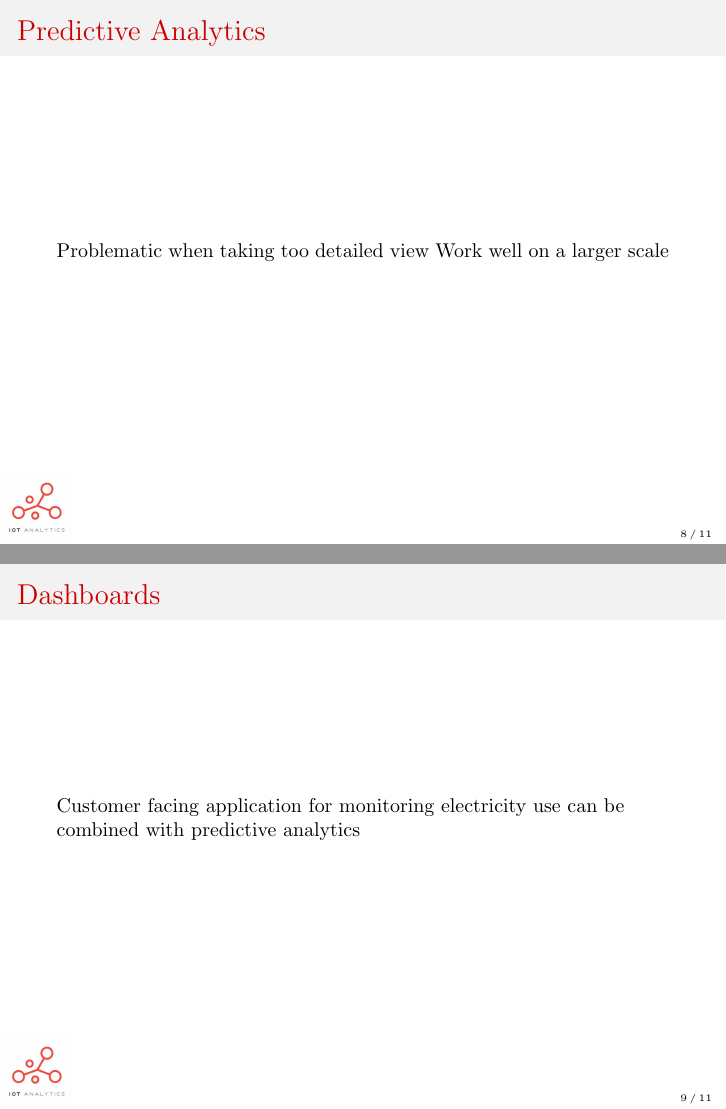
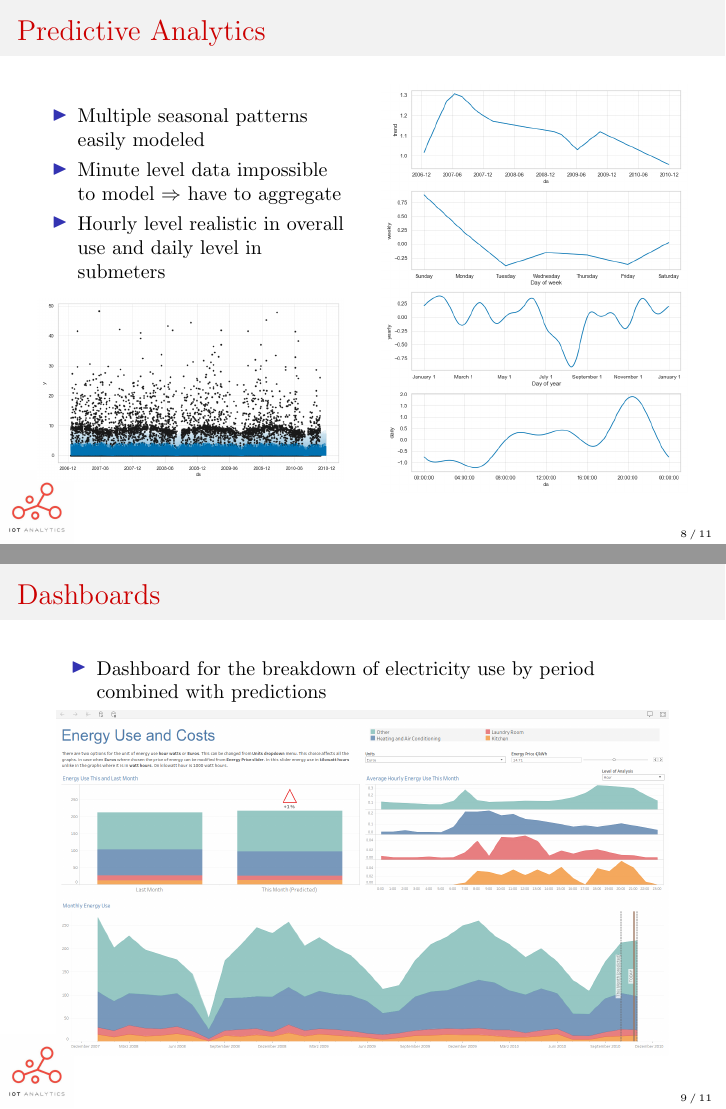
Before and after one commit to TuomoKareoja/iot-domain-exploration, LaTeX slides (reports/presentation.tex): pages 8 and 9 of 11, joined at a grey line. Compiled offline with pdfLaTeX.

Commit message:
Presentation ready

```diff
--- a/reports/presentation.tex
+++ b/reports/presentation.tex
@@ -29,6 +29,7 @@
 \usepackage{graphicx} % Allows including images
 \usepackage{booktabs} % Allows the use of \toprule, \midrule and \bottomrule in tables
 \usepackage{tikz} % Allows the use of \toprule, \midrule and \bottomrule in tables
+\usepackage{hyperref}
 
 \usetheme{default}
 % \usetheme{AnnArbor}
@@ -266,8 +267,31 @@ This mean we can\ldots
 \begin{frame}
 \frametitle{Predictive Analytics}
 
-Problematic when taking too detailed view
-Work well on a larger scale
+\begin{columns}[c] % The "c" option specifies centered vertical alignment while the "t" option is used for top vertical alignment
+
+\column{.5\textwidth} % Left column and width
+
+\begin{itemize}
+    \item Multiple seasonal patterns easily modeled
+    \item Minute level data impossible to model \(\Rightarrow \) have to aggregate
+    \item Hourly level realistic in overall use and daily level in submeters
+\end{itemize}
+
+\medskip
+{
+    \centering
+    \includegraphics[width=\textwidth,height=\textheight,keepaspectratio]{prophet_forecast.png}
+    \par
+}
+
+\column{.5\textwidth} % Right column and width
+{
+    \centering
+    \includegraphics[width=\textwidth,height=\textheight,keepaspectratio]{prophet_components.png}
+    \par
+}
+
+\end{columns}
 
 \end{frame}
 
@@ -278,5 +302,12 @@ Work well on a larger scale
 \begin{frame}
 \frametitle{Dashboards}
 
-Customer facing application for monitoring electricity use
-can be combined with predictive analytics
+\begin{itemize}
+    \item
+        \href{https://eu-west-1a.online.tableau.com/\#/site/tuomokareoja/views/EnergyUseandCosts/EnergyUseandCosts/}{Dashboard for the breakdown of electricity use by period combined with predictions}
+\end{itemize}
+
+{
+    \centering
+        \includegraphics[width=\textwidth,height=\textheight,keepaspectratio]{tableau_demo.png}
+    \par
```
Also changed, not shown: reports/figures/prophet_components.png (added), reports/figures/prophet_forecast.png (added), reports/figures/tableau_demo.png (added), reports/presentation.pdf, reports/presentation.tex (41 more changed lines), 1 other file.
